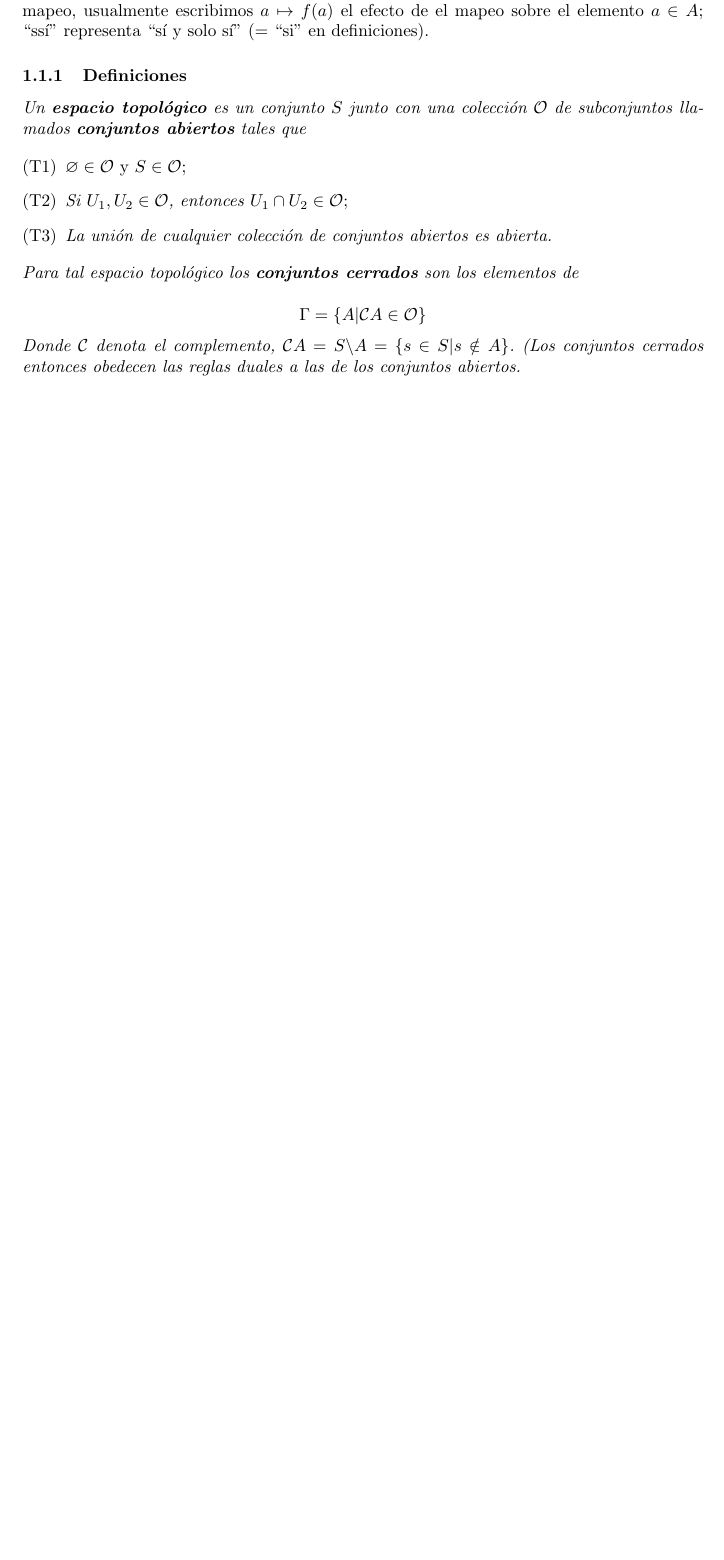
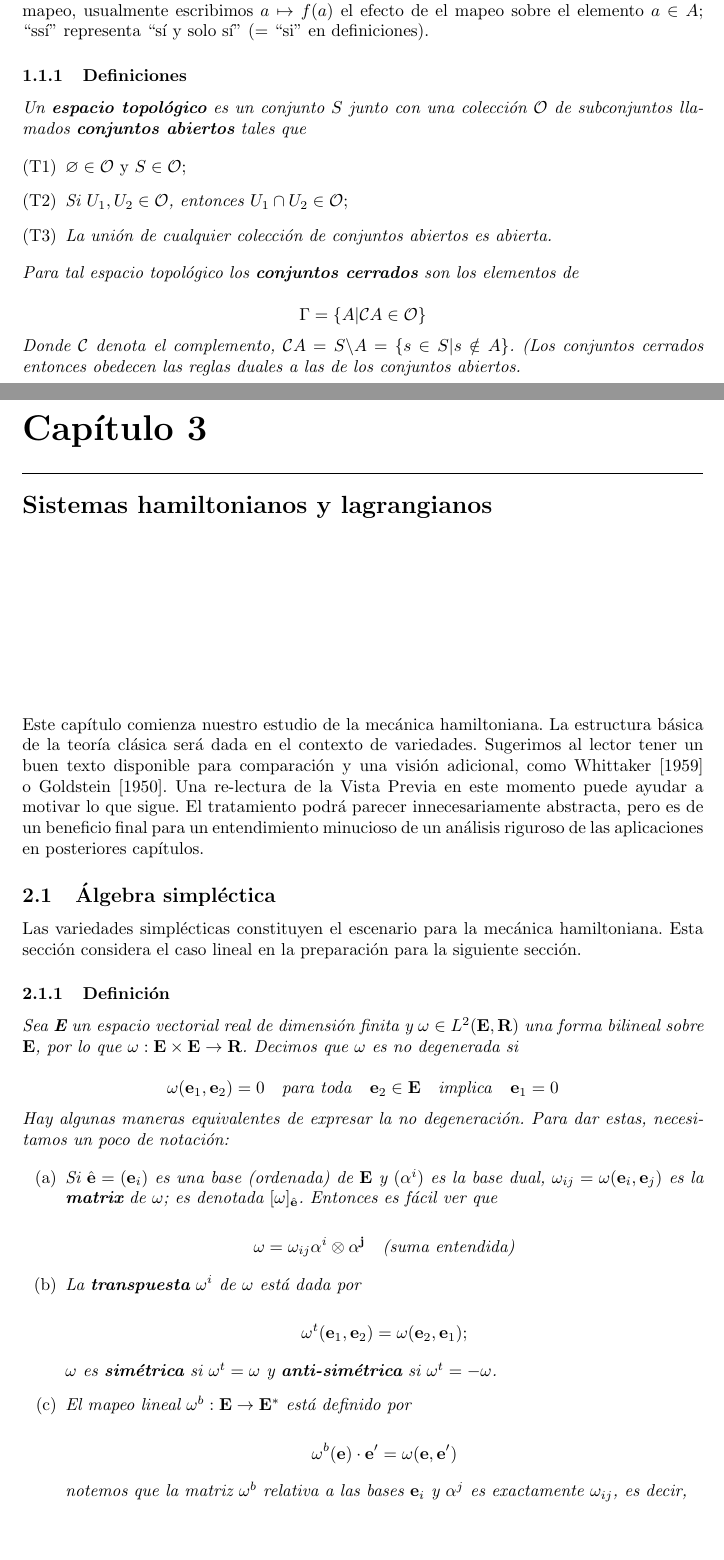
Before and after one commit to FavioVazquez/Fundamentos_de_la_Mecanica, a LaTeX document (Fundamentos_de_la_mecanica.tex): part of page 4 of 4 before the commit and two parts of pages 4 and 5 of 6 after it, the two joined at a grey line, cut so that both start at the same text, the shorter picture padded with empty space. Compiled offline with pdfLaTeX.

Commit message:
- Started chapter 3

```diff
--- a/Fundamentos_de_la_mecanica.tex
+++ b/Fundamentos_de_la_mecanica.tex
@@ -1,6 +1,6 @@
 \documentclass[a4paper,10pt]{article}
 \usepackage[utf8]{inputenc}
-\usepackage[spanish]{babel}
+\usepackage[spanish,es-lcroman]{babel}
 \usepackage[affil-it]{authblk}
 \usepackage{enumerate}
 \usepackage{graphicx}
@@ -297,3 +297,77 @@ $$
 
 \vspace{.3cm}
 
+\newpage
+
+\section{{\huge{Capítulo 3}}}
+
+\noindent\rule[0.5ex]{\linewidth}{1pt}
+
+\vspace{.3cm}
+
+{\Large \textbf{Sistemas hamiltonianos y lagrangianos}}
+
+\vspace{4cm}
+
+Este capítulo comienza nuestro estudio de la mecánica hamiltoniana. La
+estructura básica de la teoría clásica será dada en el contexto de
+variedades. Sugerimos al lector tener un buen texto disponible para
+comparación y una visión adicional, como Whittaker [1959] o Goldstein [1950].
+Una re-lectura de la Vista Previa en este momento puede ayudar a motivar
+lo que sigue. El tratamiento podrá parecer innecesariamente abstracta,
+pero es de un beneficio final para un entendimiento minucioso de un
+análisis riguroso de las aplicaciones en posteriores capítulos.
+
+\subsection{Álgebra simpléctica}
+
+Las variedades simplécticas constituyen el escenario para la mecánica
+hamiltoniana. Esta sección considera el caso lineal en la preparación
+para la siguiente sección.
+
+\subsubsection{Definición}
+
+\emph{Sea \textbf{E} un espacio vectorial real de dimensión finita y
+$\mathbf{\omega} \in L^2(\mathbf{E},\mathbf{R})$ una forma bilineal
+sobre $\mathbf{E}$, por lo que $\mathbf{\omega}: \mathbf{E}\times \mathbf{E}
+\rightarrow \mathbf{R}$. Decimos que $\mathbf{\omega}$ es no degenerada
+si}
+
+$$
+\mathbf{\omega}(\mathbf{e}_1, \mathbf{e}_2) = 0 \quad \text{\emph{para toda}}
+\quad \mathbf{e}_2 \in \mathbf{E} \quad \text{\emph{implica}} \quad
+\mathbf{e}_1 = 0
+$$
+
+\emph{Hay algunas maneras equivalentes de expresar la no degeneración. Para
+dar estas, necesitamos un poco de notación:}
+
+\begin{enumerate}[label=({\alph*})]
+ \item \emph{Si $\hat{\mathbf{e}} = (\mathbf{e}_i)$ es una base
+ (ordenada) de $\mathbf{E}$ y $(\mathbf{\alpha}^i)$ es la base dual,
+ $\omega_{ij} = \mathbf{\omega}(\mathbf{e}_i,\mathbf{e}_j)$ es la
+ \textbf{matrix} de $\mathbf{\omega}$; es denotada $[\mathbf{\omega}]_{\hat{\mathbf{e}}}$.
+ Entonces es fácil ver que }
+
+ $$
+ \mathbf{\omega} = \omega_{ij} \mathbf{\alpha}^i \otimes \mathbf{\alpha^j} \quad \text{\emph{(suma entendida)}}
+ $$
+
+ \item \emph{La \textbf{transpuesta} $\mathbf{\omega}^i$ de $\mathbf{\omega}$ está dada
+ por }
+
+ $$
+ \mathbf{\omega}^t(\mathbf{e}_1,\mathbf{e}_2) = \mathbf{\omega}(\mathbf{e}_2,\mathbf{e}_1);
+ $$
+
+ \emph{$\mathbf{\omega}$ es \textbf{simétrica} si $\mathbf{\omega}^t = \mathbf{\omega}$
+ y \textbf{anti-simétrica} si $\mathbf{\omega}^t = - \mathbf{\omega}$.}
+
+ \item \emph{El mapeo lineal $\mathbf{\omega}^b: \mathbf{E} \rightarrow \mathbf{E}^*$
+ está definido por}
+
+ $$
+ \mathbf{\omega}^b(\mathbf{e})\cdot\mathbf{e}' = \mathbf{\omega}(\mathbf{e},\mathbf{e}')
+ $$
+
+ \emph{notemos que la matriz $\mathbf{\omega}^b$ relativa a las bases $\mathbf{e}_i$ y
+ $\mathbf{\alpha}^j$ es exactamente $\omega_{ij}$, es decir,}
```
Also changed, not shown: Fundamentos_de_la_mecanica.tex (23 more changed lines).
